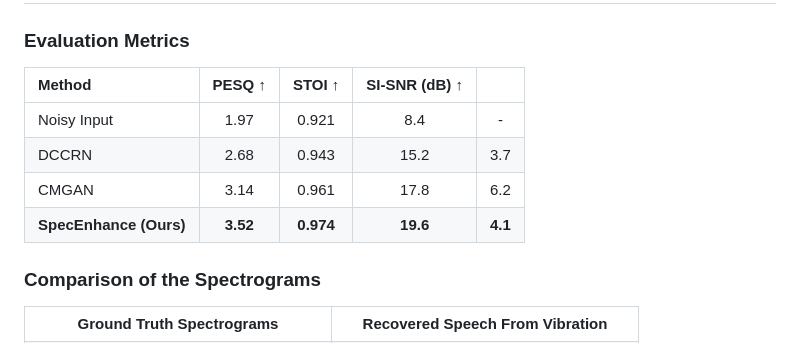
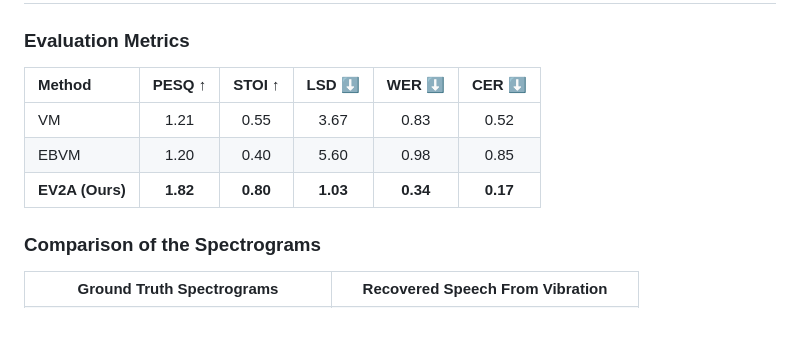
Before and after one commit to HQ77P/EV2A, a Markdown page: README.md, the part around the change. Drawn GitHub-style.

```diff
--- a/README.md
+++ b/README.md
@@ -34,12 +34,11 @@ Visual microphones are designed to recover audio information from visual data ac
 
 ### Evaluation Metrics
 
-| Method | PESQ ↑ | STOI ↑ | SI-SNR (dB) ↑ | |
-|:-----|:------:|:------:|:--------------:|:----------:|
-| Noisy Input  | 1.97 | 0.921 | 8.4  | -    |
-| DCCRN        | 2.68 | 0.943 | 15.2 | 3.7  |
-| CMGAN        | 3.14 | 0.961 | 17.8 | 6.2  |
-| **SpecEnhance (Ours)** | **3.52** | **0.974** | **19.6** | **4.1** |
+| Method | PESQ ↑ | STOI ↑ | LSD ⬇ | WER ⬇ | CER ⬇ |
+|:-----|:------:|:------:|:------:|:------:|:------:|
+| VM | 1.21 | 0.55 | 3.67  | 0.83  | 0.52  |
+| EBVM | 1.20 | 0.40 | 5.60 | 0.98  | 0.85  |
+| **EV2A (Ours)** | **1.82** | **0.80** | **1.03** | **0.34** | **0.17** |
 
 ### Comparison of the Spectrograms
 
```
